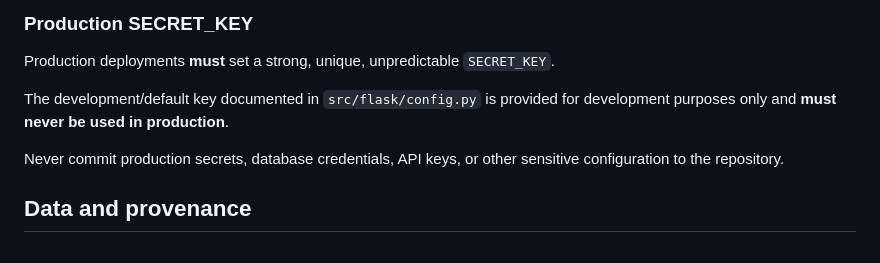
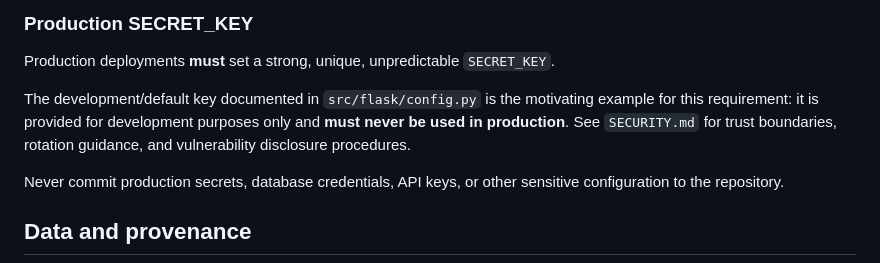
Before and after one commit to imaginationai31-sys/modeljudge-ai, a Markdown page: README.md, the part around the change. Rendered like a GitHub page.

Commit message:
docs: document security trust boundaries and secret rotation
Motivated by the development SECRET_KEY default documented in src/flask/config.py; production deployments must use a unique secret.

```diff
--- a/README.md
+++ b/README.md
@@ -231,7 +231,7 @@ See the full [Security Policy](SECURITY.md).
 
 Production deployments **must** set a strong, unique, unpredictable `SECRET_KEY`.
 
-The development/default key documented in `src/flask/config.py` is provided for development purposes only and **must never be used in production**.
+The development/default key documented in `src/flask/config.py` is the motivating example for this requirement: it is provided for development purposes only and **must never be used in production**. See `SECURITY.md` for trust boundaries, rotation guidance, and vulnerability disclosure procedures.
 
 Never commit production secrets, database credentials, API keys, or other sensitive configuration to the repository.
 
```
Also changed, not shown: SECURITY.md (+8 -8 lines).
